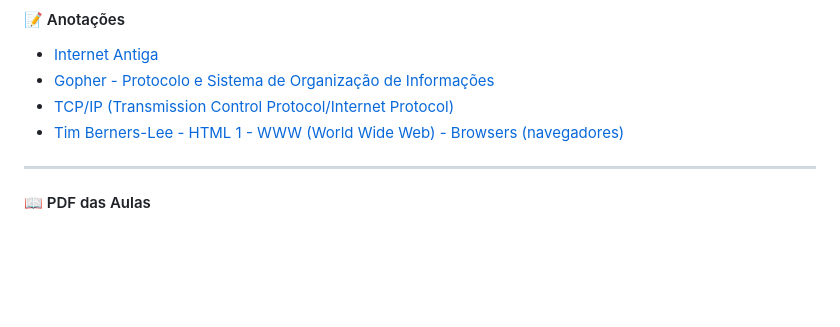
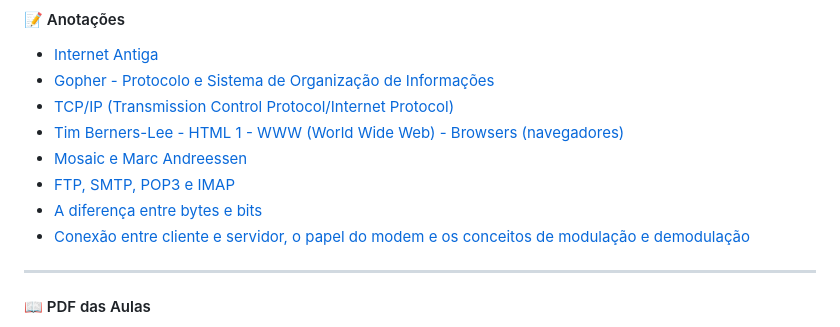
Before and after one commit to HugoHendrix/CodeWiki, a Markdown page: README.md, the part around the change. GitHub-like rendering; blank space fills up the shorter version.

```diff
--- a/README.md
+++ b/README.md
@@ -63,6 +63,10 @@ O repositório está organizado da seguinte forma:
 - [Gopher - Protocolo e Sistema de Organização de Informações](Curso-em-Video/gopher.md)
 - [TCP/IP (Transmission Control Protocol/Internet Protocol)](Curso-em-Video/protocolos.md)
 - [Tim Berners-Lee - HTML 1 - WWW (World Wide Web) - Browsers (navegadores)](Curso-em-Video/tim-html-www-browser.md)
+- [Mosaic e Marc Andreessen](Curso-em-Video/mosaic.md)
+- [FTP, SMTP, POP3 e IMAP](Curso-em-Video/ftp-smtp-pop3-imap.md)
+- [A diferença entre bytes e bits](Curso-em-Video/bites-bytes.md)
+- [Conexão entre cliente e servidor, o papel do modem e os conceitos de modulação e demodulação](Curso-em-Video/cliente-servidor.md)
 
 ----
 
```
